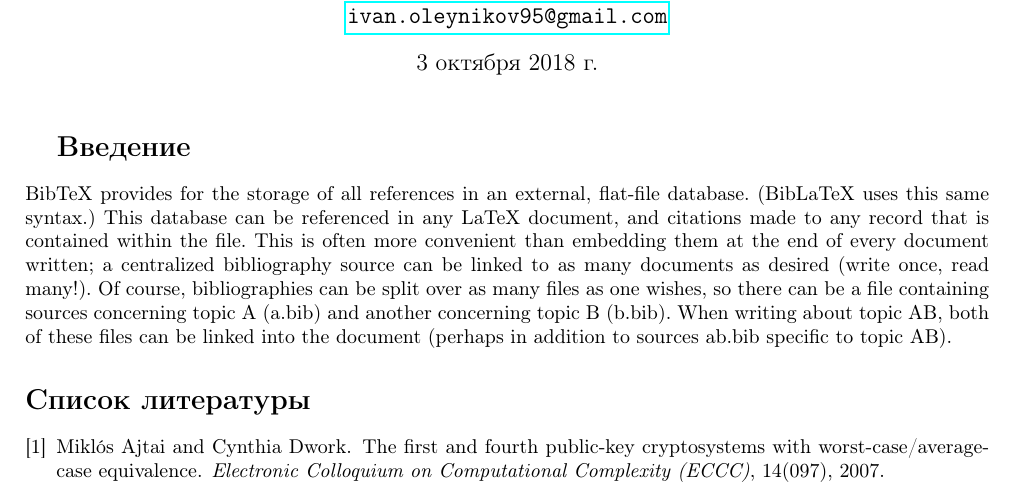
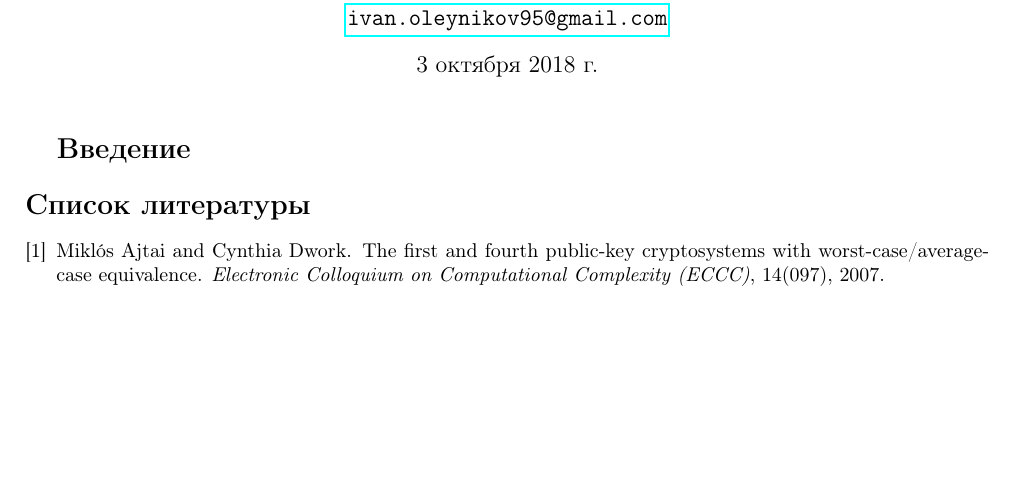
Before and after one commit to gnull/ajtai-dwork, a LaTeX document (main.tex): part of the page, cut so that both start at the same text, the shorter picture padded with empty space. Compiled offline with pdfLaTeX.

Commit message:
rm dummy paragraph

```diff
--- a/main.tex
+++ b/main.tex
@@ -61,16 +61,6 @@ with Worst-Case/Average-Case Equivalence>>  \cite{ajtaidwork}}}
 
 \section{Введение}
 
-BibTeX provides for the storage of all references in an external, flat-file
-database. (BibLaTeX uses this same syntax.) This database can be referenced in
-any LaTeX document, and citations made to any record that is contained within
-the file. This is often more convenient than embedding them at the end of every
-document written; a centralized bibliography source can be linked to as many
-documents as desired (write once, read many!). Of course, bibliographies can
-be split over as many files as one wishes, so there can be a file containing
-sources concerning topic A (a.bib) and another concerning topic B (b.bib). When
-writing about topic AB, both of these files can be linked into the document
-(perhaps in addition to sources ab.bib specific to topic AB).
 
 \bibliographystyle{plain}
 \foreignlanguage{english}{
```
